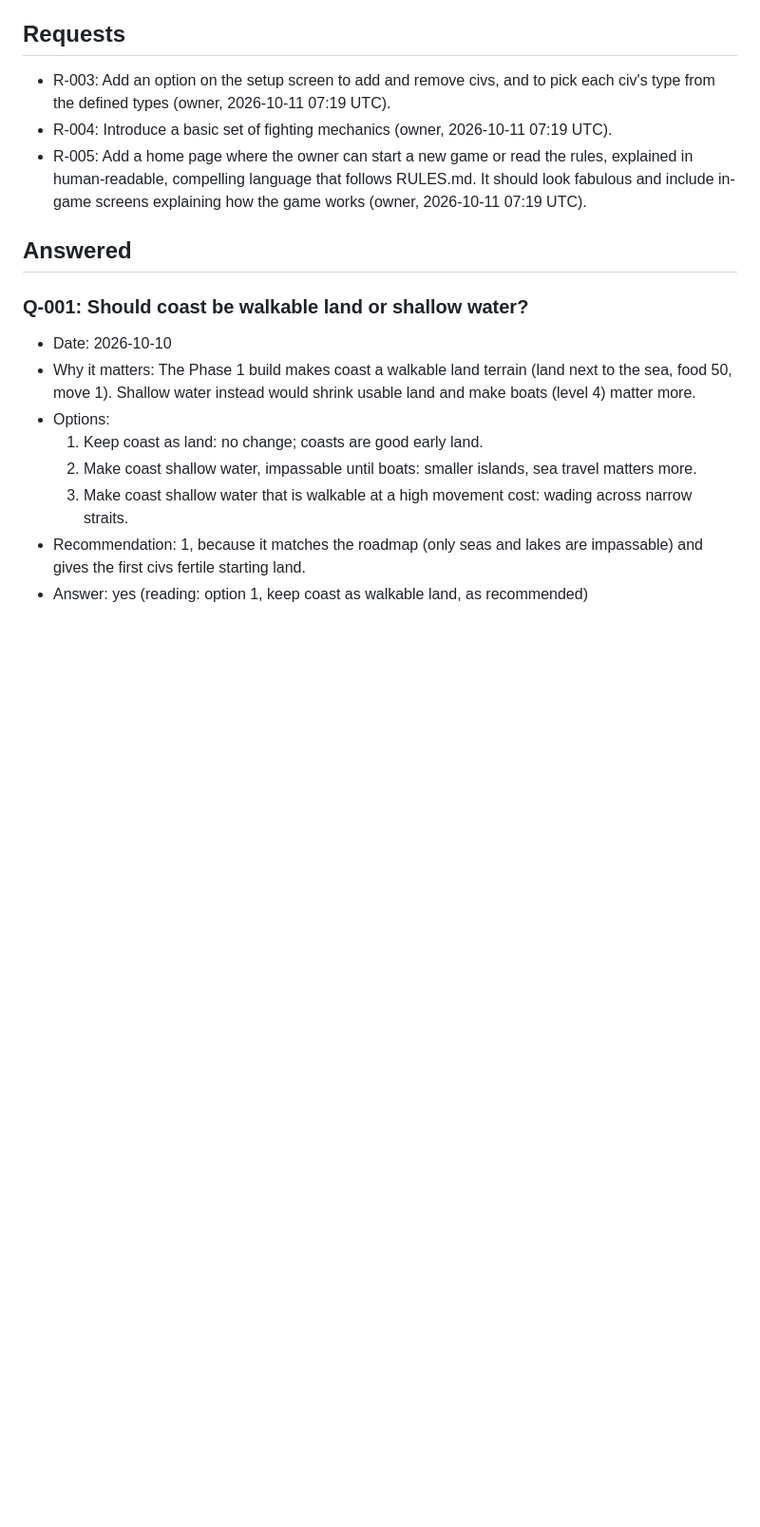
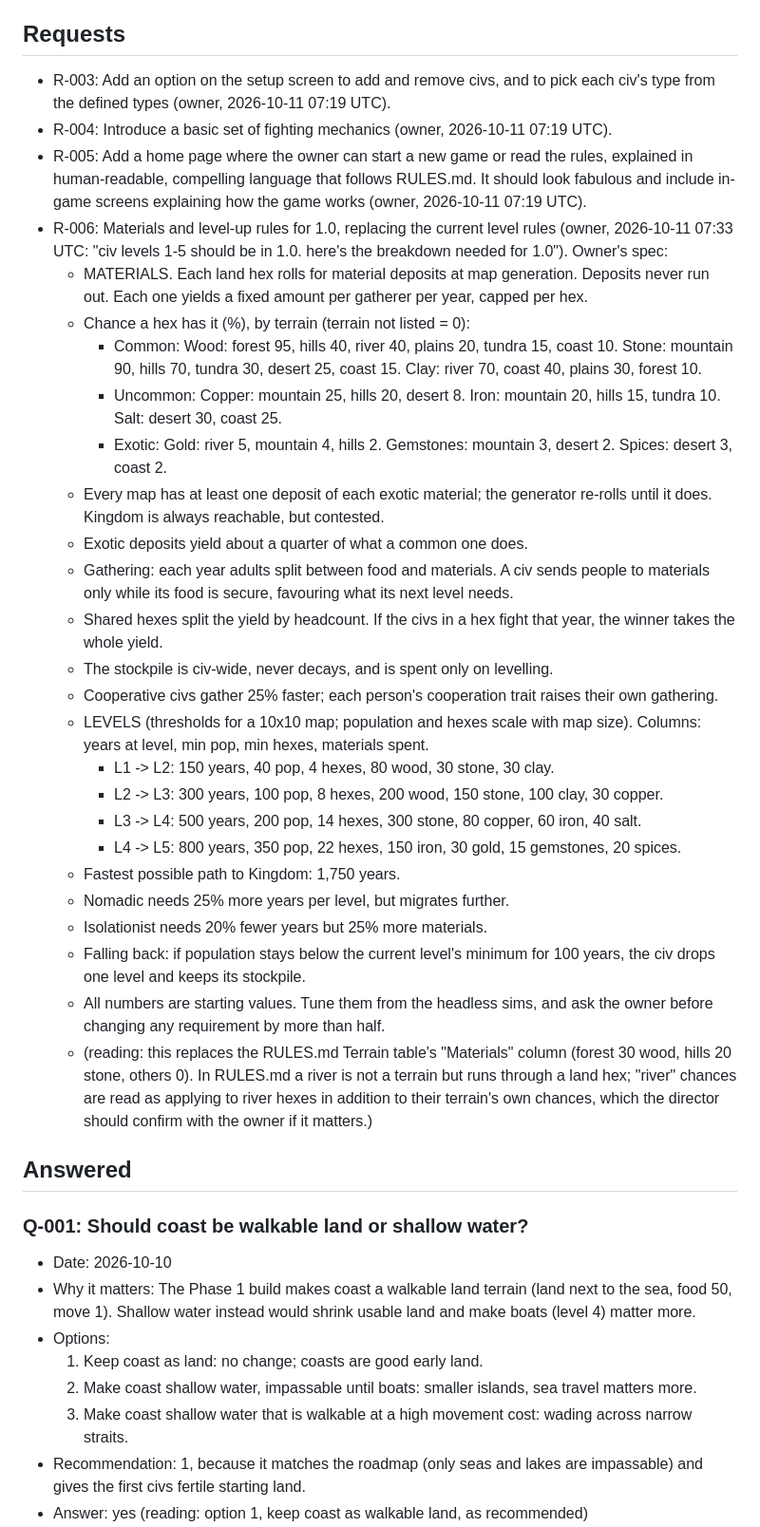
Before and after one commit to dvougs/Population-simulator, a Markdown page: project/QUESTIONS.md, the part around one of its changes. Shown at 95% size. GitHub-like rendering; blank space fills up the shorter version.

Commit message:
Answers 2026-10-11 07:34 UTC
Co-Authored-By: Claude Opus 5.5 (1M context) <noreply@anthropic.com>
Claude-Session: https://claude.ai/code/session_013WxDp5yLmtzJAC75hRobLx

```diff
--- a/project/QUESTIONS.md
+++ b/project/QUESTIONS.md
@@ -86,6 +86,29 @@ Ideas the director draws from headless simulation runs and the code. At most 6 w
 - R-003: Add an option on the setup screen to add and remove civs, and to pick each civ's type from the defined types (owner, 2026-10-11 07:19 UTC).
 - R-004: Introduce a basic set of fighting mechanics (owner, 2026-10-11 07:19 UTC).
 - R-005: Add a home page where the owner can start a new game or read the rules, explained in human-readable, compelling language that follows RULES.md. It should look fabulous and include in-game screens explaining how the game works (owner, 2026-10-11 07:19 UTC).
+- R-006: Materials and level-up rules for 1.0, replacing the current level rules (owner, 2026-10-11 07:33 UTC: "civ levels 1-5 should be in 1.0. here's the breakdown needed for 1.0"). Owner's spec:
+  - MATERIALS. Each land hex rolls for material deposits at map generation. Deposits never run out. Each one yields a fixed amount per gatherer per year, capped per hex.
+  - Chance a hex has it (%), by terrain (terrain not listed = 0):
+    - Common: Wood: forest 95, hills 40, river 40, plains 20, tundra 15, coast 10. Stone: mountain 90, hills 70, tundra 30, desert 25, coast 15. Clay: river 70, coast 40, plains 30, forest 10.
+    - Uncommon: Copper: mountain 25, hills 20, desert 8. Iron: mountain 20, hills 15, tundra 10. Salt: desert 30, coast 25.
+    - Exotic: Gold: river 5, mountain 4, hills 2. Gemstones: mountain 3, desert 2. Spices: desert 3, coast 2.
+  - Every map has at least one deposit of each exotic material; the generator re-rolls until it does. Kingdom is always reachable, but contested.
+  - Exotic deposits yield about a quarter of what a common one does.
+  - Gathering: each year adults split between food and materials. A civ sends people to materials only while its food is secure, favouring what its next level needs.
+  - Shared hexes split the yield by headcount. If the civs in a hex fight that year, the winner takes the whole yield.
+  - The stockpile is civ-wide, never decays, and is spent only on levelling.
+  - Cooperative civs gather 25% faster; each person's cooperation trait raises their own gathering.
+  - LEVELS (thresholds for a 10x10 map; population and hexes scale with map size). Columns: years at level, min pop, min hexes, materials spent.
+    - L1 -> L2: 150 years, 40 pop, 4 hexes, 80 wood, 30 stone, 30 clay.
+    - L2 -> L3: 300 years, 100 pop, 8 hexes, 200 wood, 150 stone, 100 clay, 30 copper.
+    - L3 -> L4: 500 years, 200 pop, 14 hexes, 300 stone, 80 copper, 60 iron, 40 salt.
+    - L4 -> L5: 800 years, 350 pop, 22 hexes, 150 iron, 30 gold, 15 gemstones, 20 spices.
+  - Fastest possible path to Kingdom: 1,750 years.
+  - Nomadic needs 25% more years per level, but migrates further.
+  - Isolationist needs 20% fewer years but 25% more materials.
+  - Falling back: if population stays below the current level's minimum for 100 years, the civ drops one level and keeps its stockpile.
+  - All numbers are starting values. Tune them from the headless sims, and ask the owner before changing any requirement by more than half.
+  - (reading: this replaces the RULES.md Terrain table's "Materials" column (forest 30 wood, hills 20 stone, others 0). In RULES.md a river is not a terrain but runs through a land hex; "river" chances are read as applying to river hexes in addition to their terrain's own chances, which the director should confirm with the owner if it matters.)
 
 ## Answered
 
```
Also changed, not shown: other parts of project/QUESTIONS.md (+1 -1 lines).
